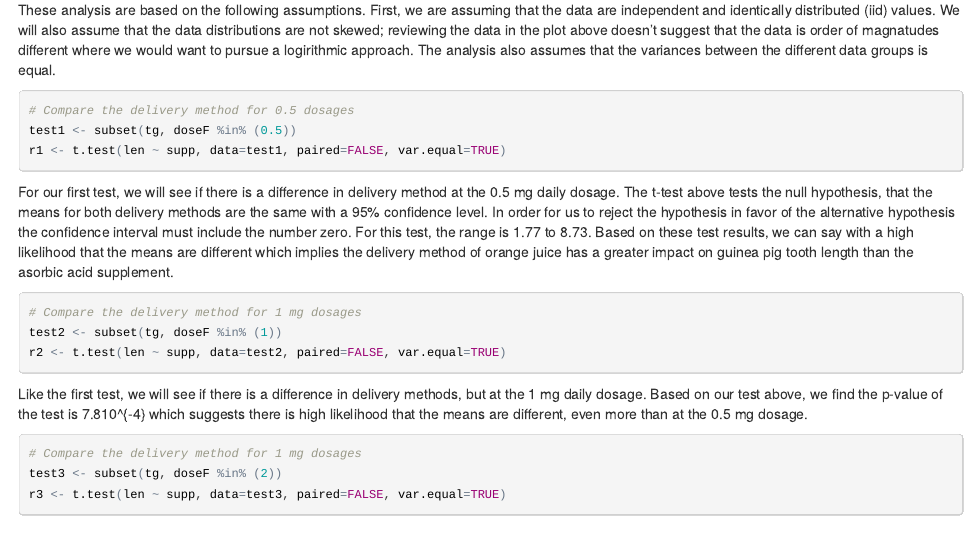
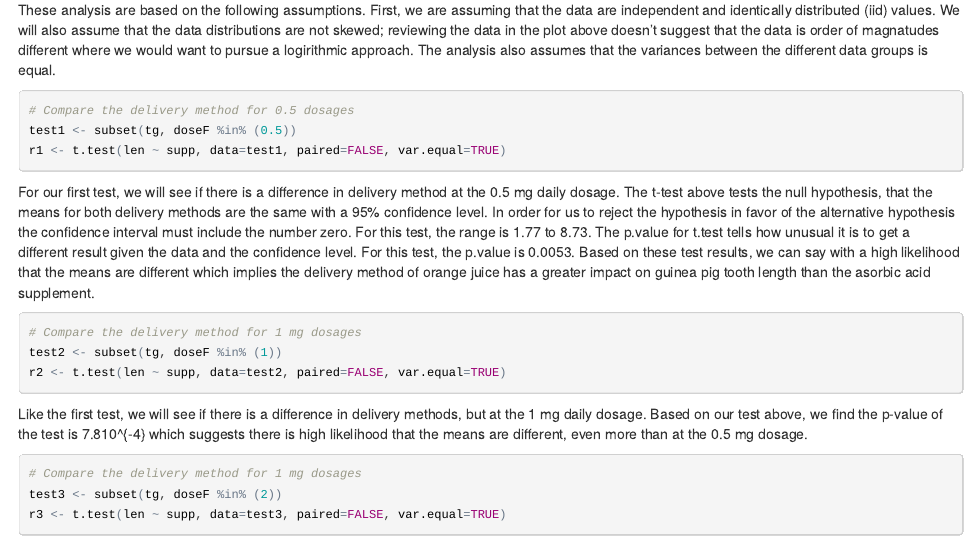
Before and after one commit to apyle/StatInfer_PeerAssessment2, an R Markdown document (PA2.Rmd): the page in a window 1100 px wide, from 1120 px down. The pictures show the output file PA2.html that the author committed with the source, opened offline.

Commit message:
finished describing test 1

```diff
--- a/PA2.Rmd
+++ b/PA2.Rmd
@@ -81,7 +81,9 @@ For our first test, we will see if there is a difference in delivery method at t
 for both delivery methods are the same with a 95% confidence level. In order for us
 to reject the hypothesis in favor of the alternative hypothesis the confidence
 interval must include the number zero. For this test, the range is `r round(r1$conf.int[1], 3)`
-to `r round(r1$conf.int[2], 3)`. Based on these test results, we can say with a
+to `r round(r1$conf.int[2], 3)`. The p.value for t.test tells how unusual it is to
+get a different result given the data and the confidence level. For this test, the
+p.value is `r round(r1$p.value, 5)`. Based on these test results, we can say with a
 high likelihood that the means are different which implies the delivery method of
 orange juice has a greater impact on guinea pig tooth length than the asorbic acid
 supplement.
```
Also changed, not shown: PA2.html, PA2.md.
